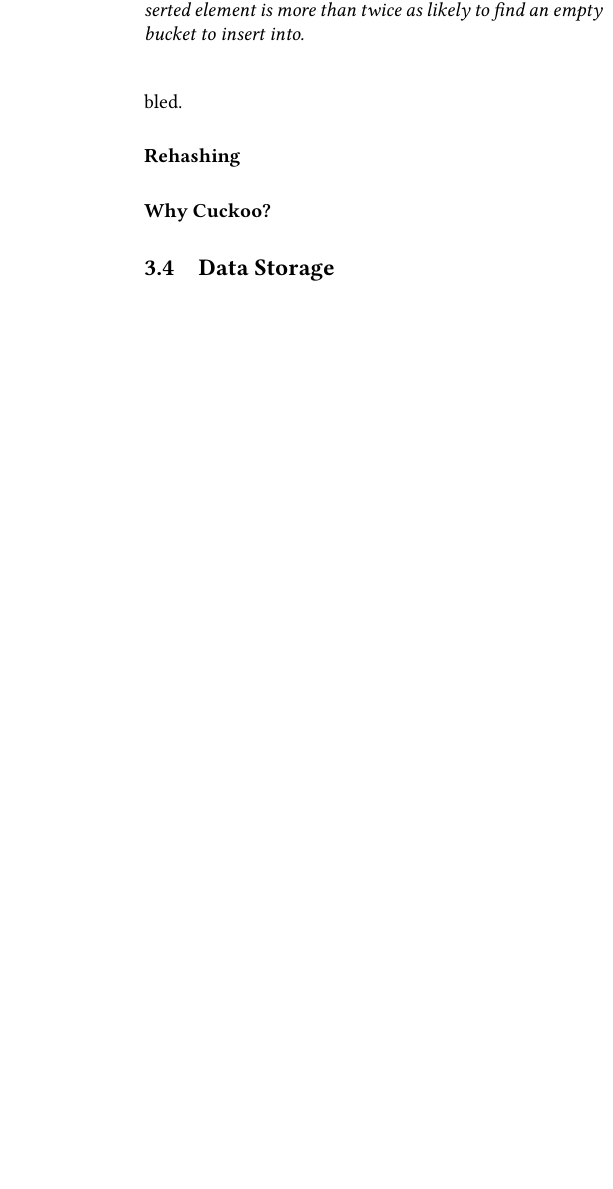
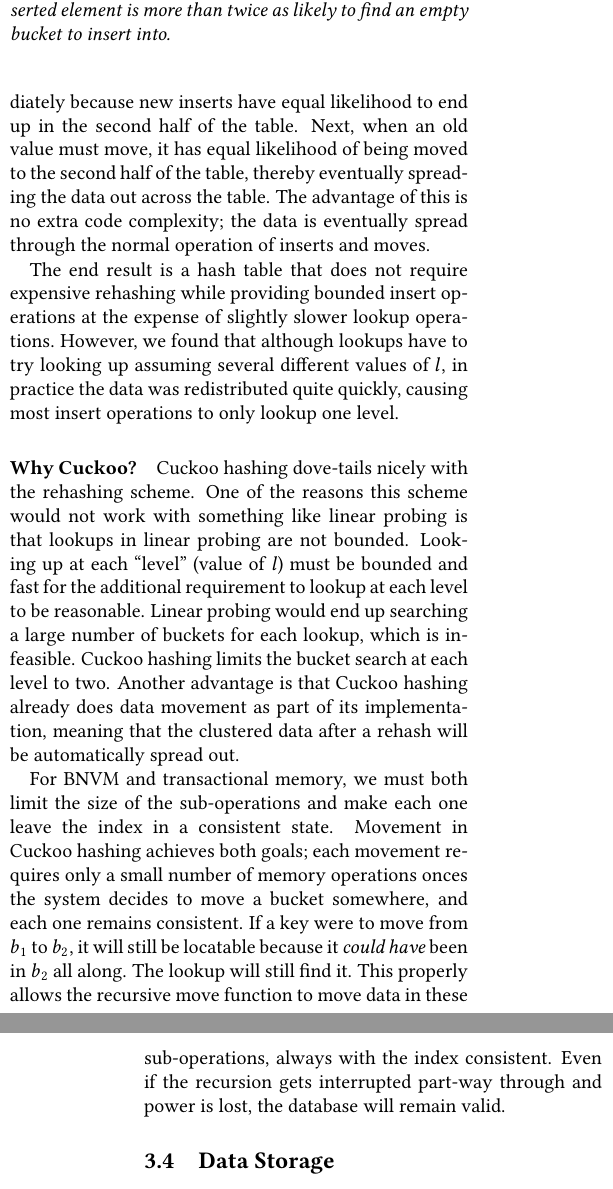
Before and after one commit to dbittman/cmps278, a LaTeX document (paper/main.tex, which reads paper/design.tex): part of one column of page 4 of 7 before the commit and two parts of the columns of pages 4 and 5 of 8 after it, the two joined at a grey line, cut so that both start at the same text, the shorter picture padded with empty space. Compiled offline with pdfLaTeX.

Commit message:
design done.

```diff
--- a/paper/design.tex
+++ b/paper/design.tex
@@ -172,0 +182 @@ doubled.
+to define this in terms of a bounded transaction. A possible solution would be
@@ -175,3 +202,9 @@ doubled.
+is empty), it is unlikely to cause a large number of movements immediately
+because new inserts have equal likelihood to end up in the second half of the
+table. Next, when an old value must move, it has equal likelihood of being moved
+to the second half of the table, thereby eventually spreading the data out
+across the table. The advantage of this is no extra code complexity; the data is
+eventually spread through the normal operation of inserts and moves.
 
 
 \begin{figure}
@@ -185,16 +218,37 @@ an empty bucket to insert into.}
 \label{fig:rehash}
 \end{figure}
 
-
-
-
+The end result is a hash table that does not require expensive rehashing while
+providing bounded insert operations at the expense of slightly slower lookup
+operations. However, we found that although lookups have to try looking up
+assuming several different values of $l$, in practice the data was redistributed
+quite quickly, causing most insert operations to only lookup one level.
 
 
 \paragraph{Why Cuckoo?}
 
+Cuckoo hashing dove-tails nicely with the rehashing scheme. One of the reasons
+this scheme would not work with something like linear probing is that lookups in
+linear probing are not bounded. Looking up at each ``level'' (value of $l$) must
+be bounded and fast for the additional requirement to lookup at each level to be
+reasonable. Linear probing would end up searching a large number of buckets for
+each lookup, which is infeasible. Cuckoo hashing limits the bucket search at
+each level to two.
+Another advantage is that Cuckoo hashing already does data movement as part of
+its implementation, meaning that the clustered data after a rehash will be
+automatically spread out.
 
 
-
+For BNVM and transactional memory, we must both limit the size of the
+sub-operations and make each one leave the index in a consistent state. Movement
+in Cuckoo hashing achieves both goals; each movement requires only a small
+number of memory operations onces the system decides to move a bucket somewhere,
+and each one remains consistent. If a key were to move from $b_1$ to $b_2$, it
+will still be locatable because it \textit{could have} been in $b_2$ all along.
+The lookup will still find it. This properly allows the recursive move function
+to move data in these sub-operations, always with the index consistent. Even if
+the recursion gets interrupted part-way through and power is lost, the database
+will remain valid.
 
 
 
```
Also changed, not shown: paper/design.tex (40 more changed lines).
